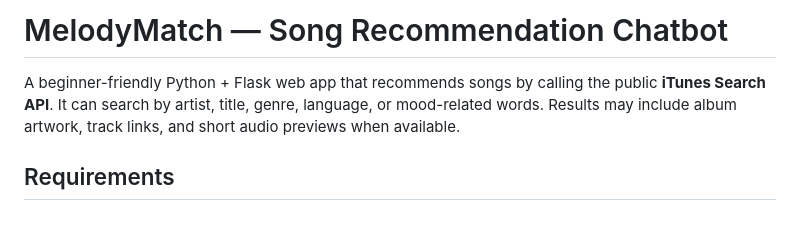
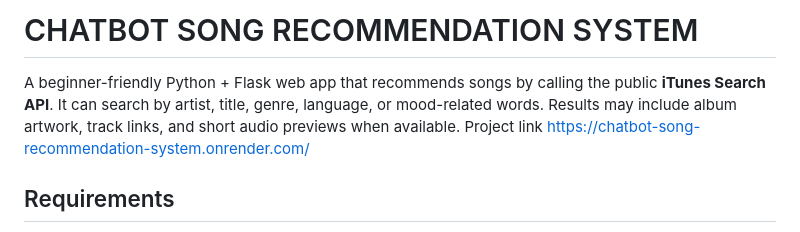
Before and after one commit to siva-3724/CHATBOT-SONG-RECOMMENDATION-SYSTEM, a Markdown page: README.md, the part around one of its changes. GitHub-like rendering.

```diff
--- a/README.md
+++ b/README.md
@@ -1,7 +1,7 @@
-# MelodyMatch — Song Recommendation Chatbot
+# CHATBOT SONG RECOMMENDATION SYSTEM
 
 A beginner-friendly Python + Flask web app that recommends songs by calling the public **iTunes Search API**. It can search by artist, title, genre, language, or mood-related words. Results may include album artwork, track links, and short audio previews when available.
-
+Project link https://chatbot-song-recommendation-system.onrender.com/
 ## Requirements
 
 - Python 3.10 or newer
```
Also changed, not shown: other parts of README.md (+1 -5 lines).
